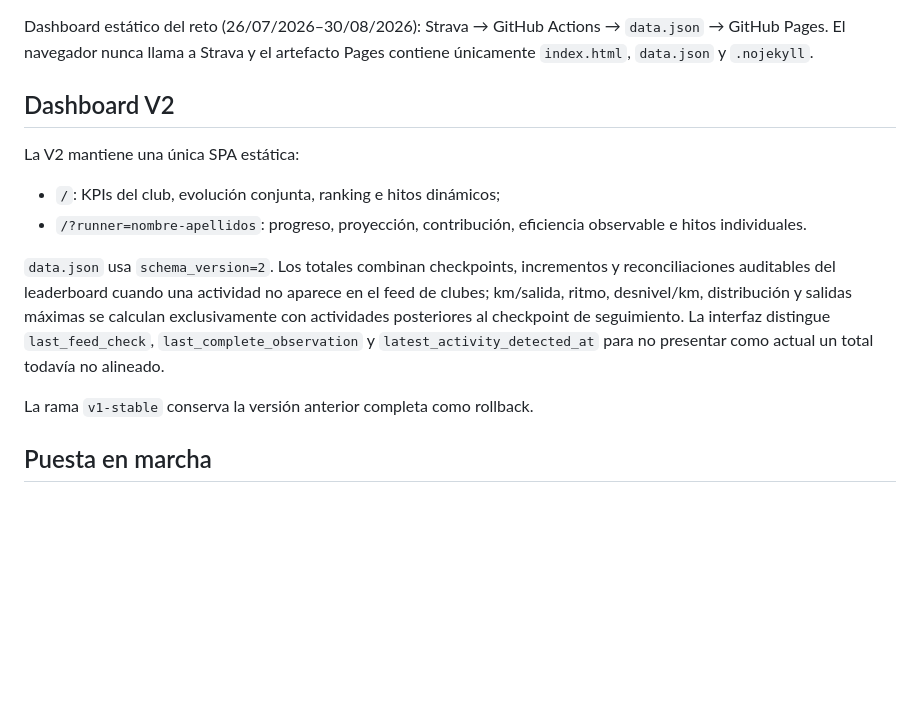
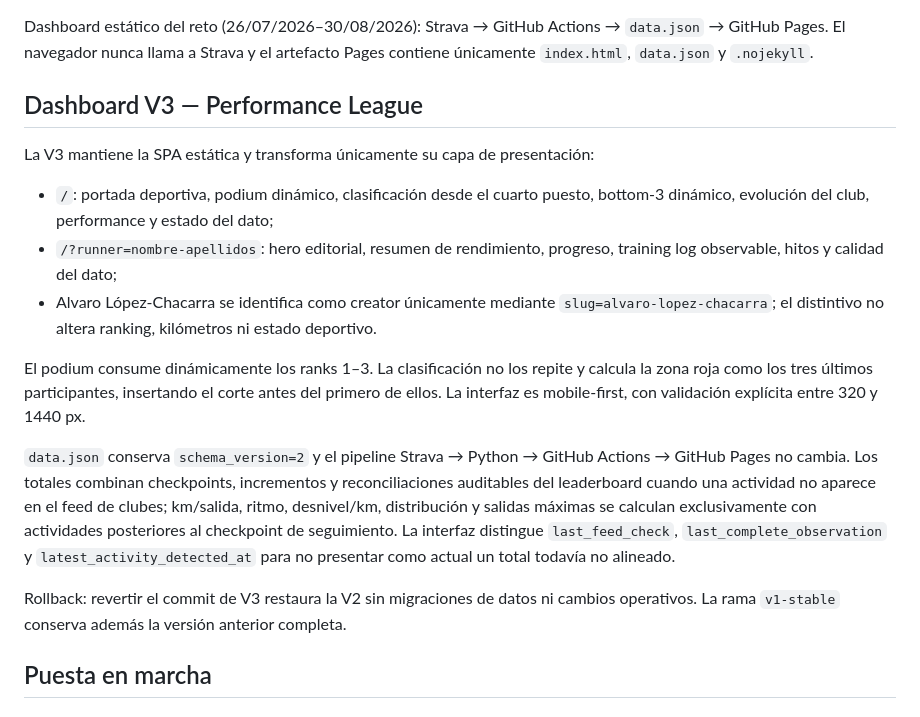
Before and after one commit to AlvaroChacarra/aristo-runners, a Markdown page: README.md, the part around the change. Rendered like a GitHub page; blank space fills up the shorter version.

Commit message:
Document V3 Performance League

```diff
--- a/README.md
+++ b/README.md
@@ -2,16 +2,19 @@
 
 Dashboard estático del reto (26/07/2026–30/08/2026): Strava → GitHub Actions → `data.json` → GitHub Pages. El navegador nunca llama a Strava y el artefacto Pages contiene únicamente `index.html`, `data.json` y `.nojekyll`.
 
-## Dashboard V2
+## Dashboard V3 — Performance League
 
-La V2 mantiene una única SPA estática:
+La V3 mantiene la SPA estática y transforma únicamente su capa de presentación:
 
-- `/`: KPIs del club, evolución conjunta, ranking e hitos dinámicos;
-- `/?runner=nombre-apellidos`: progreso, proyección, contribución, eficiencia observable e hitos individuales.
+- `/`: portada deportiva, podium dinámico, clasificación desde el cuarto puesto, bottom-3 dinámico, evolución del club, performance y estado del dato;
+- `/?runner=nombre-apellidos`: hero editorial, resumen de rendimiento, progreso, training log observable, hitos y calidad del dato;
+- Alvaro López-Chacarra se identifica como creator únicamente mediante `slug=alvaro-lopez-chacarra`; el distintivo no altera ranking, kilómetros ni estado deportivo.
 
-`data.json` usa `schema_version=2`. Los totales combinan checkpoints, incrementos y reconciliaciones auditables del leaderboard cuando una actividad no aparece en el feed de clubes; km/salida, ritmo, desnivel/km, distribución y salidas máximas se calculan exclusivamente con actividades posteriores al checkpoint de seguimiento. La interfaz distingue `last_feed_check`, `last_complete_observation` y `latest_activity_detected_at` para no presentar como actual un total todavía no alineado.
+El podium consume dinámicamente los ranks 1–3. La clasificación no los repite y calcula la zona roja como los tres últimos participantes, insertando el corte antes del primero de ellos. La interfaz es mobile-first, con validación explícita entre 320 y 1440 px.
 
-La rama `v1-stable` conserva la versión anterior completa como rollback.
+`data.json` conserva `schema_version=2` y el pipeline Strava → Python → GitHub Actions → GitHub Pages no cambia. Los totales combinan checkpoints, incrementos y reconciliaciones auditables del leaderboard cuando una actividad no aparece en el feed de clubes; km/salida, ritmo, desnivel/km, distribución y salidas máximas se calculan exclusivamente con actividades posteriores al checkpoint de seguimiento. La interfaz distingue `last_feed_check`, `last_complete_observation` y `latest_activity_detected_at` para no presentar como actual un total todavía no alineado.
+
+Rollback: revertir el commit de V3 restaura la V2 sin migraciones de datos ni cambios operativos. La rama `v1-stable` conserva además la versión anterior completa.
 
 ## Puesta en marcha
 
```
